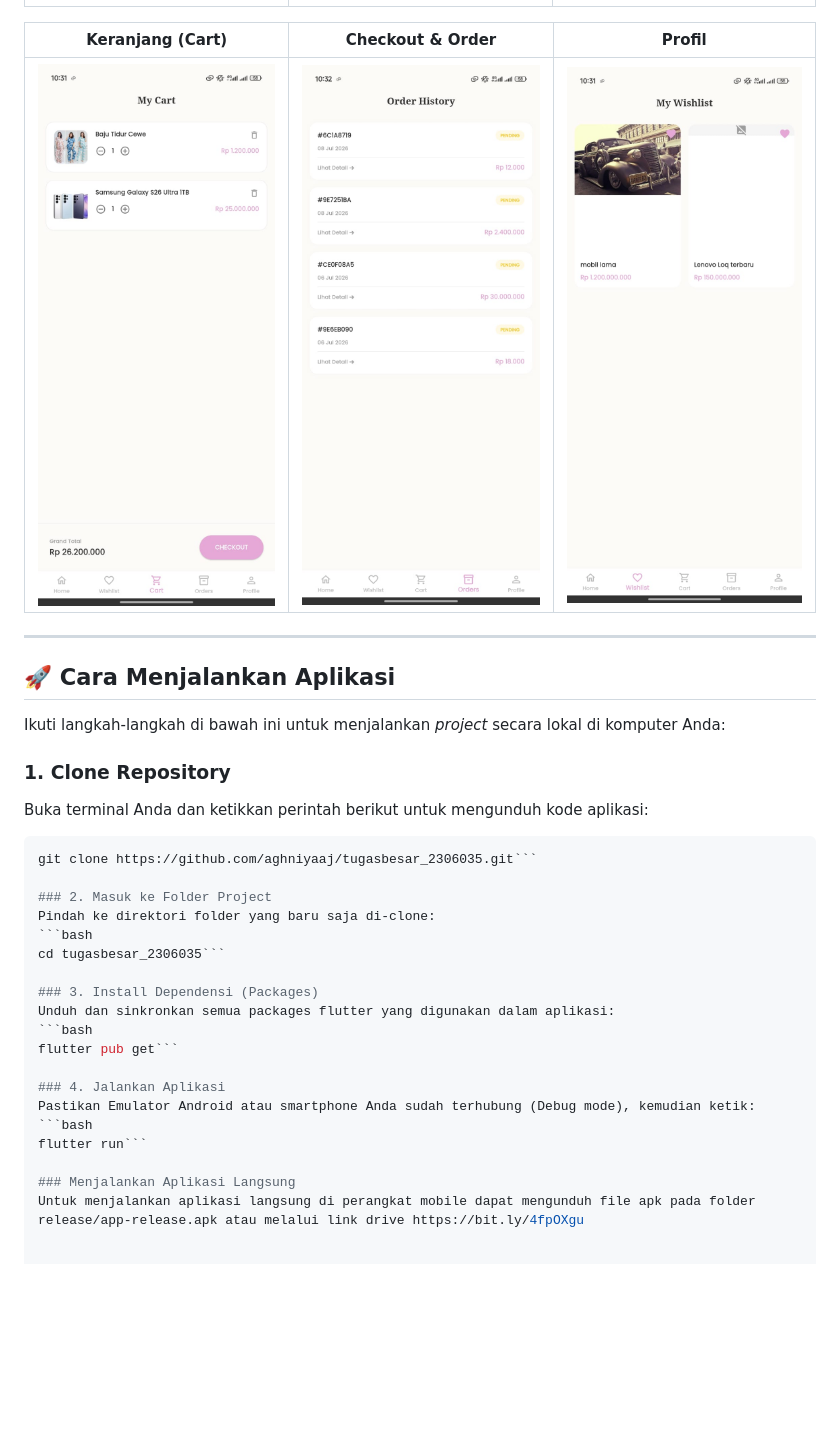
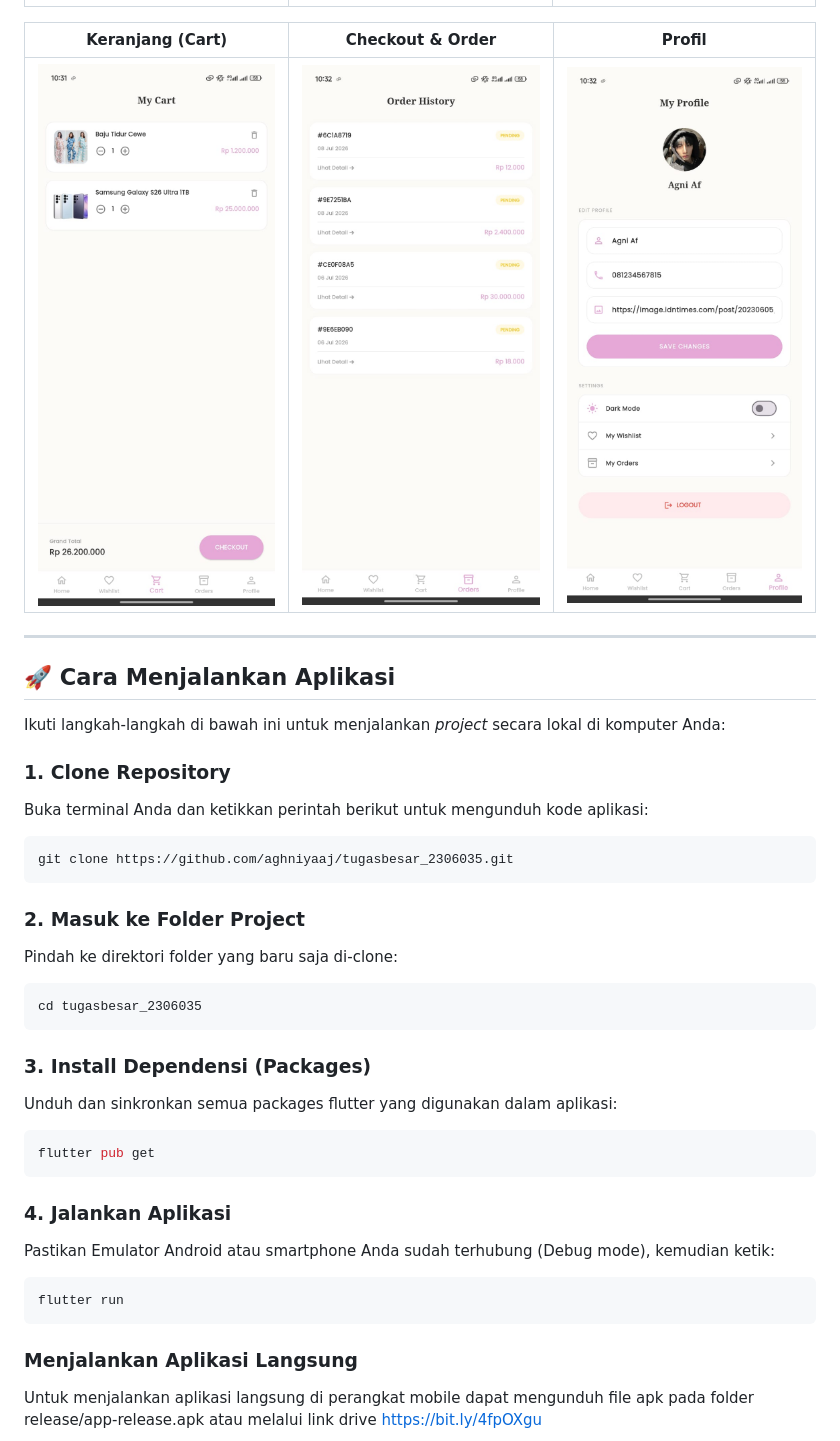
Before and after one commit to aghniyaaj/tugasbesar_2306035, a Markdown page: README.md, the part around the change. Drawn GitHub-style; blank space fills up the shorter version.

````diff
--- a/README.md
+++ b/README.md
@@ -52,7 +52,7 @@ Berikut adalah tampilan antarmuka (UI) dari aplikasi Bloom:
 
 | Keranjang (Cart) | Checkout & Order | Profil |
 | :---: | :---: | :---: |
-| ![Cart](screenshots/cart.jpg) | ![Order](screenshots/order.jpg) | ![Wishlist](screenshots/wishlist.jpg) |
+| ![Cart](screenshots/cart.jpg) | ![Order](screenshots/order.jpg) | ![Profile](screenshots/profile.jpg) |
 
 
 ---
@@ -64,22 +64,26 @@ Ikuti langkah-langkah di bawah ini untuk menjalankan *project* secara lokal di k
 ### 1. Clone Repository
 Buka terminal Anda dan ketikkan perintah berikut untuk mengunduh kode aplikasi:
 ```bash
-git clone https://github.com/aghniyaaj/tugasbesar_2306035.git```
+git clone https://github.com/aghniyaaj/tugasbesar_2306035.git
+```
 
 ### 2. Masuk ke Folder Project
 Pindah ke direktori folder yang baru saja di-clone:
 ```bash
-cd tugasbesar_2306035```
+cd tugasbesar_2306035
+```
 
 ### 3. Install Dependensi (Packages)
 Unduh dan sinkronkan semua packages flutter yang digunakan dalam aplikasi:
 ```bash
-flutter pub get```
+flutter pub get
+```
 
 ### 4. Jalankan Aplikasi
 Pastikan Emulator Android atau smartphone Anda sudah terhubung (Debug mode), kemudian ketik:
 ```bash
-flutter run```
+flutter run
+```
 
 ### Menjalankan Aplikasi Langsung
 Untuk menjalankan aplikasi langsung di perangkat mobile dapat mengunduh file apk pada folder release/app-release.apk atau melalui link drive https://bit.ly/4fpOXgu
````
